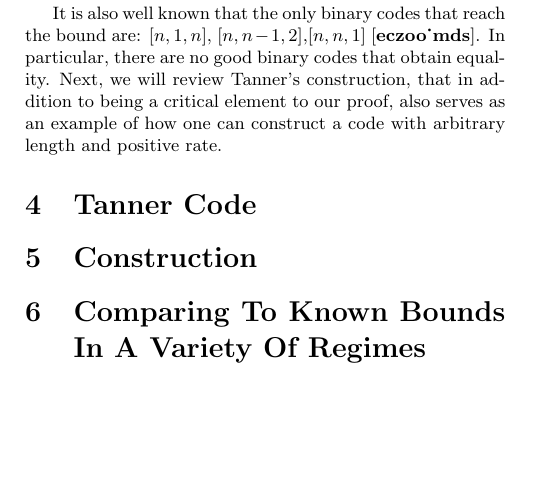
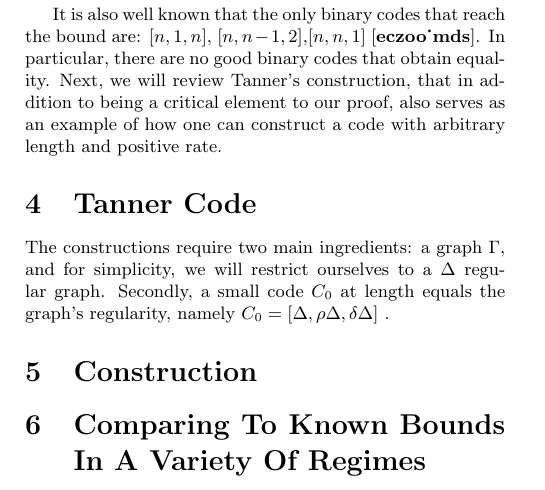
Before and after one commit to dudupo/Academic, a LaTeX document (projects/NLTES_project/rate-distance-bound.tex): part of page 2 of 2, cut so that both start at the same text, the shorter picture padded with empty space. Compiled offline with pdfLaTeX.

Commit message:
compiling -Fri Oct  7 06:45:13 PM IDT 2022

```diff
--- a/projects/NLTES_project/rate-distance-bound.tex
+++ b/projects/NLTES_project/rate-distance-bound.tex
@@ -105,6 +105,7 @@ $\square$
 
 It is also well known that the only binary codes that reach the bound are: $[n,1,n]$, $[n,n-1,2]$,$[n,n,1]$ \cite{eczoo_mds}. In particular, there are no good binary codes that obtain equality. Next, we will review Tanner's construction, that in addition to being a critical element to our proof, also serves as an example of how one can construct a code with arbitrary length and positive rate.
 \section{Tanner Code}
+The constructions require two main ingredients: a graph $\Gamma$, and for simplicity, we will restrict ourselves to a $\Delta$ regular graph. Secondly, a small code $C_{0}$ at length equals the graph's regularity, namely $C_{0} = [\Delta,\rho\Delta, \delta\Delta]$ .
   \section{Construction}
   \section{Comparing To Known Bounds In A Variety Of Regimes}
   \printbibliography
```
Also changed, not shown: projects/pdfs/rate-distance-bound.pdf.
